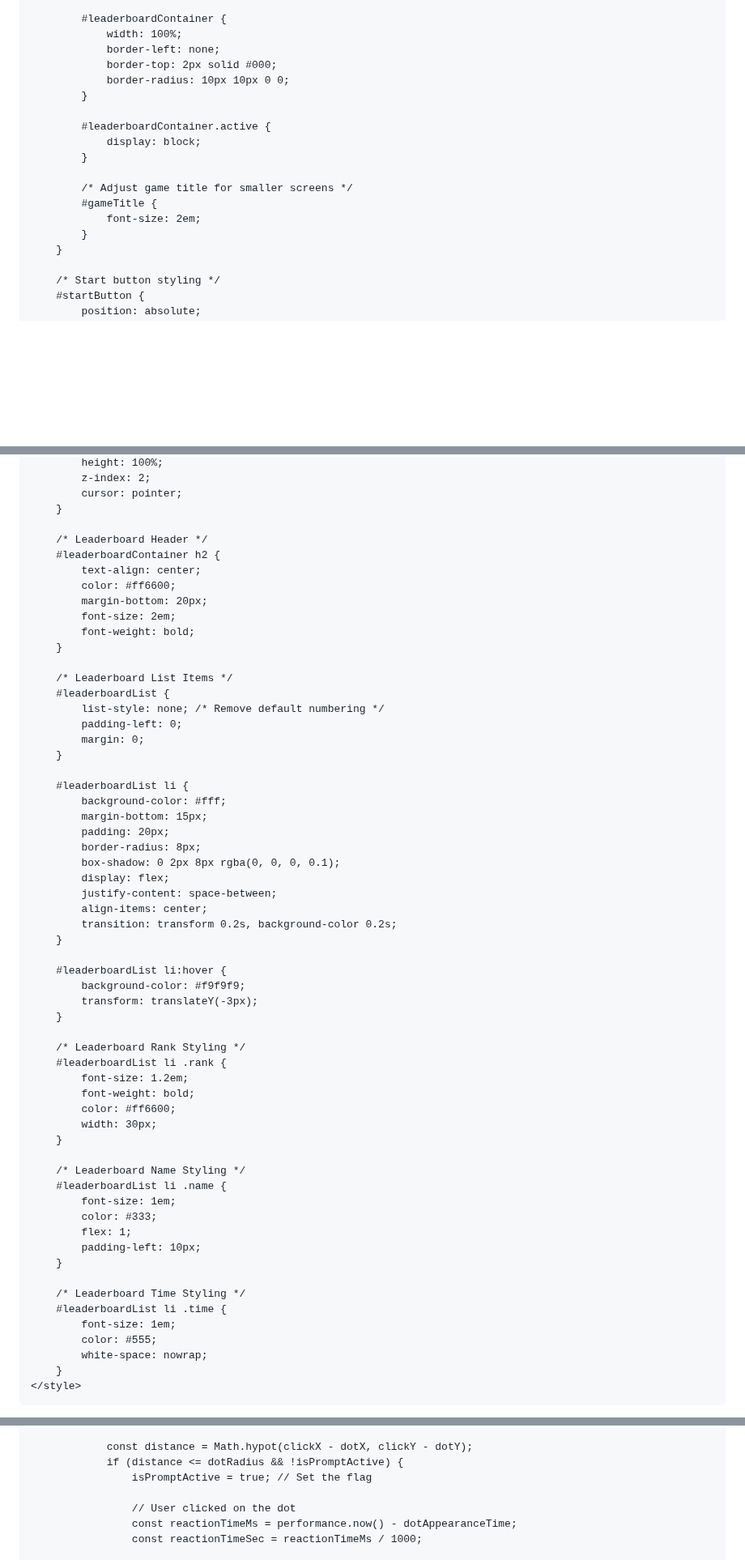
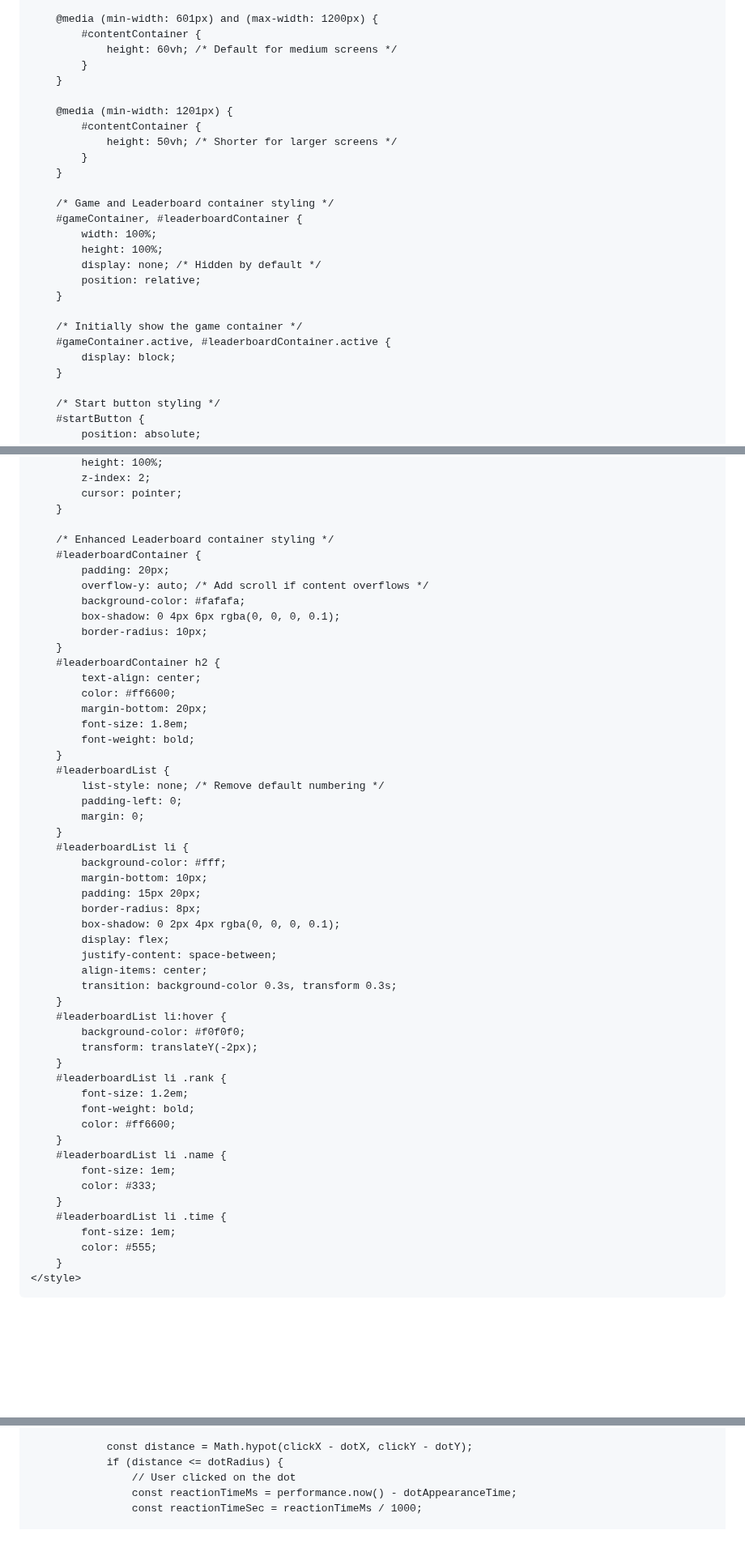
Before and after one commit to BagelFan820/BagelFan820.github.io, a Markdown page: README.md, 3 parts joined by grey strips. Shown at 81% size. GitHub-like rendering; blank space fills up the shorter version.

```diff
--- a/README.md
+++ b/README.md
@@ -121,19 +115,27 @@
 
-            #leaderboardContainer {
-                width: 100%;
-                border-left: none;
-                border-top: 2px solid #000;
-                border-radius: 10px 10px 0 0;
+        @media (min-width: 601px) and (max-width: 1200px) {
+            #contentContainer {
+                height: 60vh; /* Default for medium screens */
             }
+        }
 
-            #leaderboardContainer.active {
-                display: block;
+        @media (min-width: 1201px) {
+            #contentContainer {
+                height: 50vh; /* Shorter for larger screens */
             }
+        }
 
-            /* Adjust game title for smaller screens */
-            #gameTitle {
-                font-size: 2em;
-            }
+        /* Game and Leaderboard container styling */
+        #gameContainer, #leaderboardContainer {
+            width: 100%;
+            height: 100%;
+            display: none; /* Hidden by default */
+            position: relative;
+        }
+
+        /* Initially show the game container */
+        #gameContainer.active, #leaderboardContainer.active {
+            display: block;
         }
 
         /* Start button styling */
@@ -185,60 +187,53 @@
             cursor: pointer;
         }
 
-        /* Leaderboard Header */
+        /* Enhanced Leaderboard container styling */
+        #leaderboardContainer {
+            padding: 20px;
+            overflow-y: auto; /* Add scroll if content overflows */
+            background-color: #fafafa;
+            box-shadow: 0 4px 6px rgba(0, 0, 0, 0.1);
+            border-radius: 10px;
+        }
         #leaderboardContainer h2 {
             text-align: center;
             color: #ff6600;
             margin-bottom: 20px;
-            font-size: 2em;
+            font-size: 1.8em;
             font-weight: bold;
         }
-
-        /* Leaderboard List Items */
         #leaderboardList {
             list-style: none; /* Remove default numbering */
             padding-left: 0;
             margin: 0;
         }
-
         #leaderboardList li {
             background-color: #fff;
-            margin-bottom: 15px;
-            padding: 20px;
+            margin-bottom: 10px;
+            padding: 15px 20px;
             border-radius: 8px;
-            box-shadow: 0 2px 8px rgba(0, 0, 0, 0.1);
+            box-shadow: 0 2px 4px rgba(0, 0, 0, 0.1);
             display: flex;
             justify-content: space-between;
             align-items: center;
-            transition: transform 0.2s, background-color 0.2s;
+            transition: background-color 0.3s, transform 0.3s;
         }
-
         #leaderboardList li:hover {
-            background-color: #f9f9f9;
-            transform: translateY(-3px);
+            background-color: #f0f0f0;
+            transform: translateY(-2px);
         }
-
-        /* Leaderboard Rank Styling */
         #leaderboardList li .rank {
             font-size: 1.2em;
             font-weight: bold;
             color: #ff6600;
-            width: 30px;
         }
-
-        /* Leaderboard Name Styling */
         #leaderboardList li .name {
             font-size: 1em;
             color: #333;
-            flex: 1;
-            padding-left: 10px;
         }
-
-        /* Leaderboard Time Styling */
         #leaderboardList li .time {
             font-size: 1em;
             color: #555;
-            white-space: nowrap;
         }
     </style>
 </head>
@@ -573,9 +562,7 @@
                 }
 
                 const distance = Math.hypot(clickX - dotX, clickY - dotY);
-                if (distance <= dotRadius && !isPromptActive) {
-                    isPromptActive = true; // Set the flag
-
+                if (distance <= dotRadius) {
                     // User clicked on the dot
                     const reactionTimeMs = performance.now() - dotAppearanceTime;
                     const reactionTimeSec = reactionTimeMs / 1000;
```
Also changed, not shown: other parts of README.md (+92 -107 lines).
